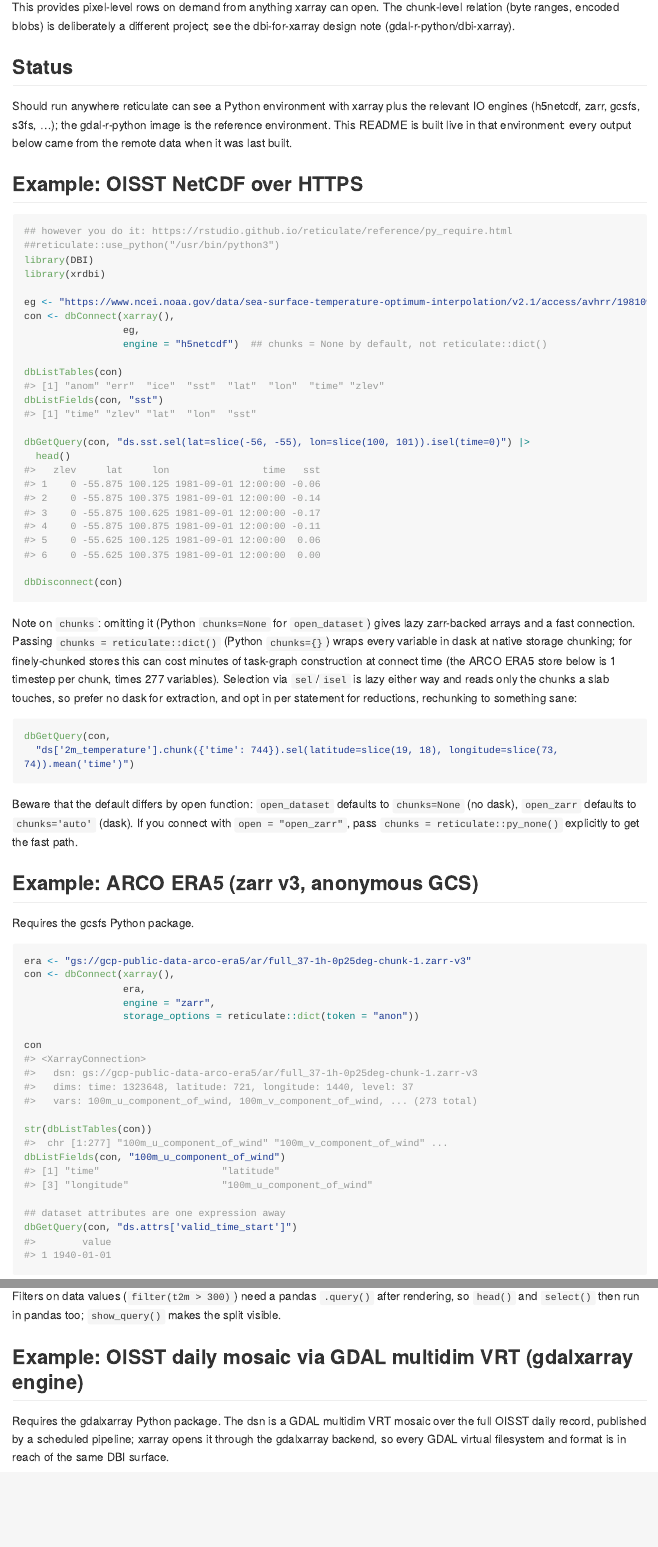
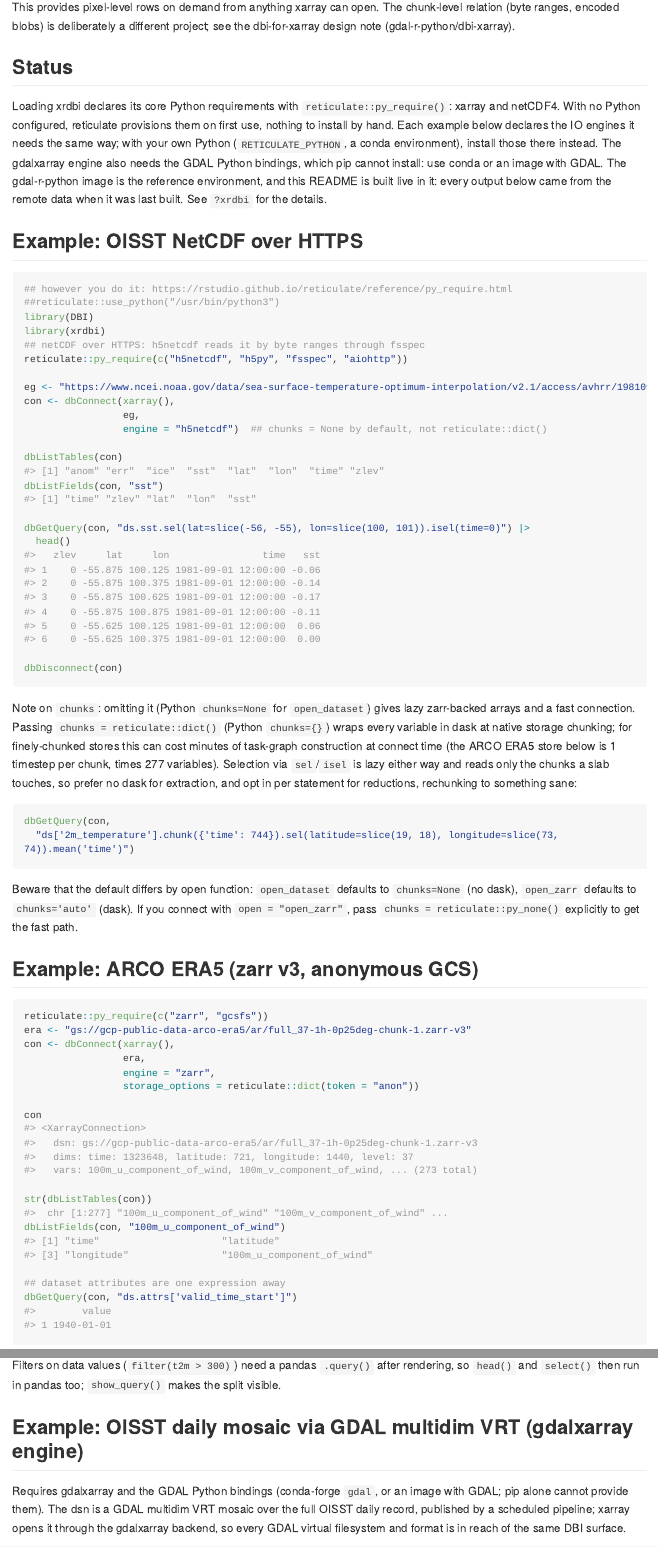
Before and after one commit to mdsumner/xrdbi, an R Markdown document (README.Rmd): the page in a window 1100 px wide, from 380 px down, and a second part further down, joined at a grey line. The pictures show the output file README.md that the author committed with the source, drawn offline in the style of GitHub; long lines of code are wrapped.

Commit message:
declare only core Python requirements on load (0.0.1.9017)
.onLoad now py_requires xarray and netCDF4 (local netCDF-3 and -4)
instead of also gdalxarray, pandas, numpy. gdalxarray installs from
PyPI but cannot work without the GDAL Python bindings, so provisioned
environments carried it, rasterix/xproj/pyproj and an xarray engine
warning for nothing. Other engines are declared where used; ?xrdbi has
a Python requirements section, DESCRIPTION's SystemRequirements says
so, and each README example declares its engines (OISST over HTTPS
needs h5netcdf, h5py, fsspec, aiohttp; ERA5 zarr, gcsfs).

Tested as a new user (no Python configured, isolated cache): netCDF-3
and netCDF-4 open on the core; requirements added after Python has
started switch to an environment that has them; the README's OISST and
ERA5 examples run as written.

Co-Authored-By: Claude Opus 5.5 <noreply@anthropic.com>

````diff
--- a/README.Rmd
+++ b/README.Rmd
@@ -34,11 +34,16 @@
 
 ## Status
 
-Should run anywhere reticulate can see a Python environment with xarray
-plus the relevant IO engines (h5netcdf, zarr, gcsfs, s3fs, ...); the
-gdal-r-python image is the reference environment. This README is built
-live in that environment: every output below came from the remote data
-when it was last built.
+Loading xrdbi declares its core Python requirements with
+`reticulate::py_require()`: xarray and netCDF4. With no Python
+configured, reticulate provisions them on first use, nothing to install
+by hand. Each example below declares the IO engines it needs the same
+way; with your own Python (`RETICULATE_PYTHON`, a conda environment),
+install those there instead. The gdalxarray engine also needs the GDAL
+Python bindings, which pip cannot install: use conda or an image with
+GDAL. The gdal-r-python image is the reference environment, and this
+README is built live in it: every output below came from the remote
+data when it was last built. See `?xrdbi` for the details.
 
 ## Example: OISST NetCDF over HTTPS
 
@@ -47,6 +52,8 @@
 ##reticulate::use_python("/usr/bin/python3")
 library(DBI)
 library(xrdbi)
+## netCDF over HTTPS: h5netcdf reads it by byte ranges through fsspec
+reticulate::py_require(c("h5netcdf", "h5py", "fsspec", "aiohttp"))
 
 eg <- "https://www.ncei.noaa.gov/data/sea-surface-temperature-optimum-interpolation/v2.1/access/avhrr/198109/oisst-avhrr-v02r01.19810901.nc"
 con <- dbConnect(xarray(),
@@ -84,9 +91,8 @@
 
 ## Example: ARCO ERA5 (zarr v3, anonymous GCS)
 
-Requires the gcsfs Python package.
-
 ```{r era5}
+reticulate::py_require(c("zarr", "gcsfs"))
 era <- "gs://gcp-public-data-arco-era5/ar/full_37-1h-0p25deg-chunk-1.zarr-v3"
 con <- dbConnect(xarray(),
                  era,
@@ -169,7 +175,9 @@
 
 ## Example: OISST daily mosaic via GDAL multidim VRT (gdalxarray engine)
 
-Requires the gdalxarray Python package. The dsn is a GDAL multidim VRT
+Requires gdalxarray and the GDAL Python bindings (conda-forge `gdal`, or
+an image with GDAL; pip alone cannot provide them). The dsn is a GDAL
+multidim VRT
 mosaic over the full OISST daily record, published by a scheduled
 pipeline; xarray opens it through the gdalxarray backend, so every GDAL
 virtual filesystem and format is in reach of the same DBI surface.
````
Also changed, not shown: NEWS.md (+10 -0 lines), R/xrdbi-package.R (+22 -0 lines), R/zzz.R (+6 -1 lines), README.md, README.Rmd (3 more changed lines), 2 other files.
